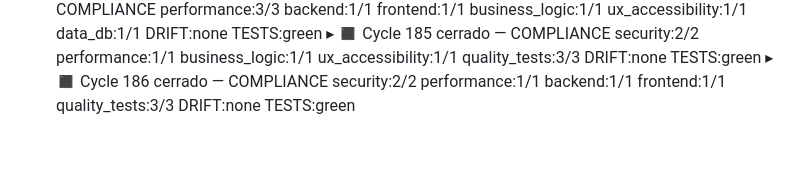
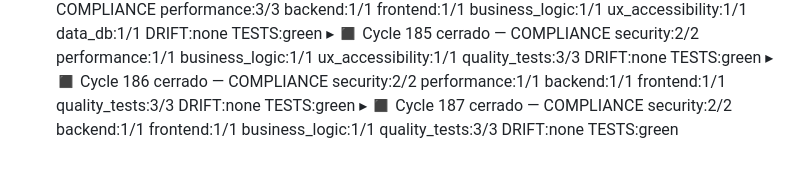
Before and after one commit to reatcas/director, a Markdown page: ORCHESTRA_REPORT.md, the part around the change. GitHub-like rendering.

Commit message:
chore(report): cycle 187 compliance

```diff
--- a/ORCHESTRA_REPORT.md
+++ b/ORCHESTRA_REPORT.md
@@ -59,3 +59,4 @@
 ▸ ◼ Cycle 184 cerrado — COMPLIANCE performance:3/3 backend:1/1 frontend:1/1 business_logic:1/1 ux_accessibility:1/1 data_db:1/1 DRIFT:none TESTS:green
 ▸ ◼ Cycle 185 cerrado — COMPLIANCE security:2/2 performance:1/1 business_logic:1/1 ux_accessibility:1/1 quality_tests:3/3 DRIFT:none TESTS:green
 ▸ ◼ Cycle 186 cerrado — COMPLIANCE security:2/2 performance:1/1 backend:1/1 frontend:1/1 quality_tests:3/3 DRIFT:none TESTS:green
+▸ ◼ Cycle 187 cerrado — COMPLIANCE security:2/2 backend:1/1 frontend:1/1 business_logic:1/1 quality_tests:3/3 DRIFT:none TESTS:green
```
